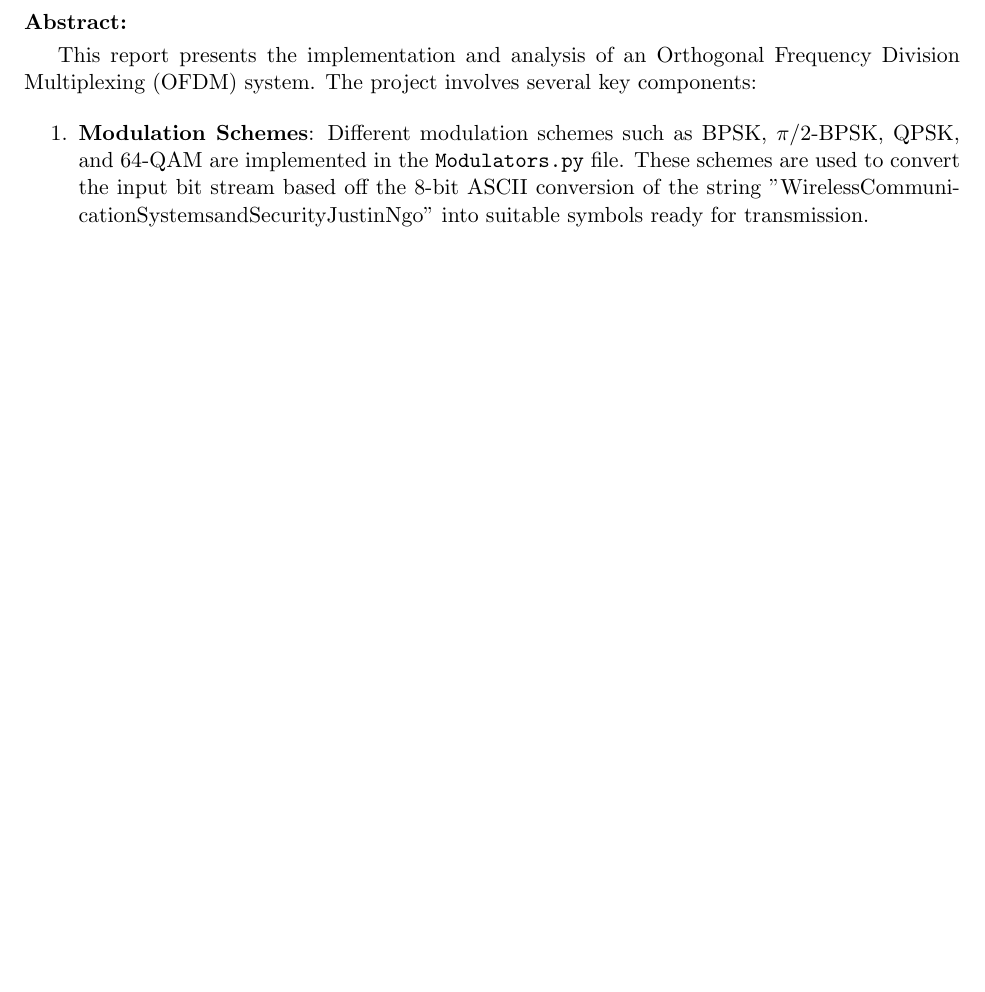
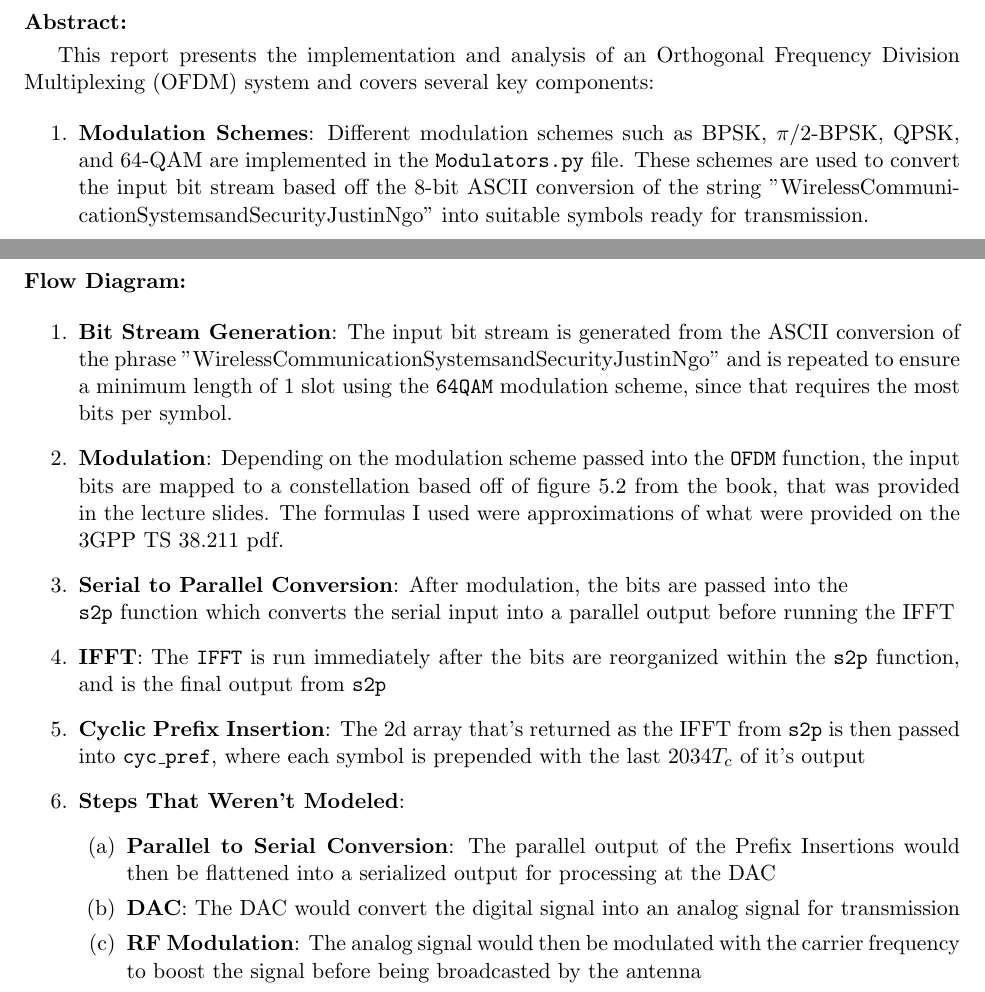
Before and after one commit to iCHy13e/CMPEN-462, a LaTeX document (MP 1/MP1.tex): part of page 2 of 4 before the commit and two parts of pages 2 and 5 of 5 after it, the two joined at a grey line, cut so that both start at the same text, the shorter picture padded with empty space. Compiled offline with pdfLaTeX.

Commit message:
added flow diagram

```diff
--- a/MP 1/MP1.tex
+++ b/MP 1/MP1.tex
@@ -66,8 +66,8 @@ Name: Justin Ngo
 \secHeader{Abstract}
 \vspace{5mm}
 
-This report presents the implementation and analysis of an Orthogonal Frequency Division Multiplexing (OFDM) system.
-The project involves several key components:
+This report presents the implementation and analysis of an Orthogonal Frequency Division Multiplexing (OFDM) system and
+covers several key components:
 
 \begin{enumerate}
     \item \textbf{Modulation Schemes}: Different modulation schemes such as BPSK, $\pi$/2-BPSK, QPSK, and 64-QAM are implemented in the
@@ -98,4 +99,27 @@ The project involves several key components:
     \includegraphics[width=\textwidth,height=4.25in]{QPSK.png}
     \includegraphics[width=\textwidth,height=4.25in]{64QAM.png}
 \end{figure}
+
+
+%---------------------FLOW DIAGRAM---------------------
+\newpage
+\secHeader{Flow Diagram}
+\vspace{5mm}
+\begin{enumerate}
+    \item \textbf{Bit Stream Generation}: The input bit stream is generated from the ASCII conversion of the phrase "WirelessCommunicationSystemsandSecurityJustinNgo"
+    and is repeated to ensure a minimum length of 1 slot using the \texttt{64QAM} modulation scheme, since that requires the most bits per symbol.
+    \item \textbf{Modulation}: Depending on the modulation scheme passed into the \texttt{OFDM} function, the input bits are mapped to a constellation based off of figure 5.2
+    from the book, that was provided in the lecture slides. The formulas I used were approximations of what were provided on the 3GPP TS 38.211 pdf.
+    \item \textbf{Serial to Parallel Conversion}: After modulation, the bits are passed into the \\
+    \texttt{s2p} function which converts the serial input into a parallel output before running the IFFT
+    \item \textbf{IFFT}: The \texttt{IFFT} is run immediately after the bits are reorganized within the \texttt{s2p} function, and is the final output from \texttt{s2p}
+    \item \textbf{Cyclic Prefix Insertion}: The 2d array that's returned as the IFFT from \texttt{s2p} is then passed into \texttt{cyc\_pref}, where each symbol
+    is prepended with the last $2034T_c$ of it's output
+    \item \textbf{Steps That Weren't Modeled}:
+    \begin{enumerate}
+        \item \textbf{Parallel to Serial Conversion}: The parallel output of the Prefix Insertions would then be flattened into a serialized output for processing at the DAC
+        \item \textbf{DAC}: The DAC would convert the digital signal into an analog signal for transmission
+        \item \textbf{RF Modulation}: The analog signal would then be modulated with the carrier frequency to boost the signal before being broadcasted by the antenna
+    \end{enumerate}
+\end{enumerate}
 \end{document}
```
Also changed, not shown: MP 1/MP1.pdf, MP 1/MP1.tex (1 more changed lines), 6 other files.
